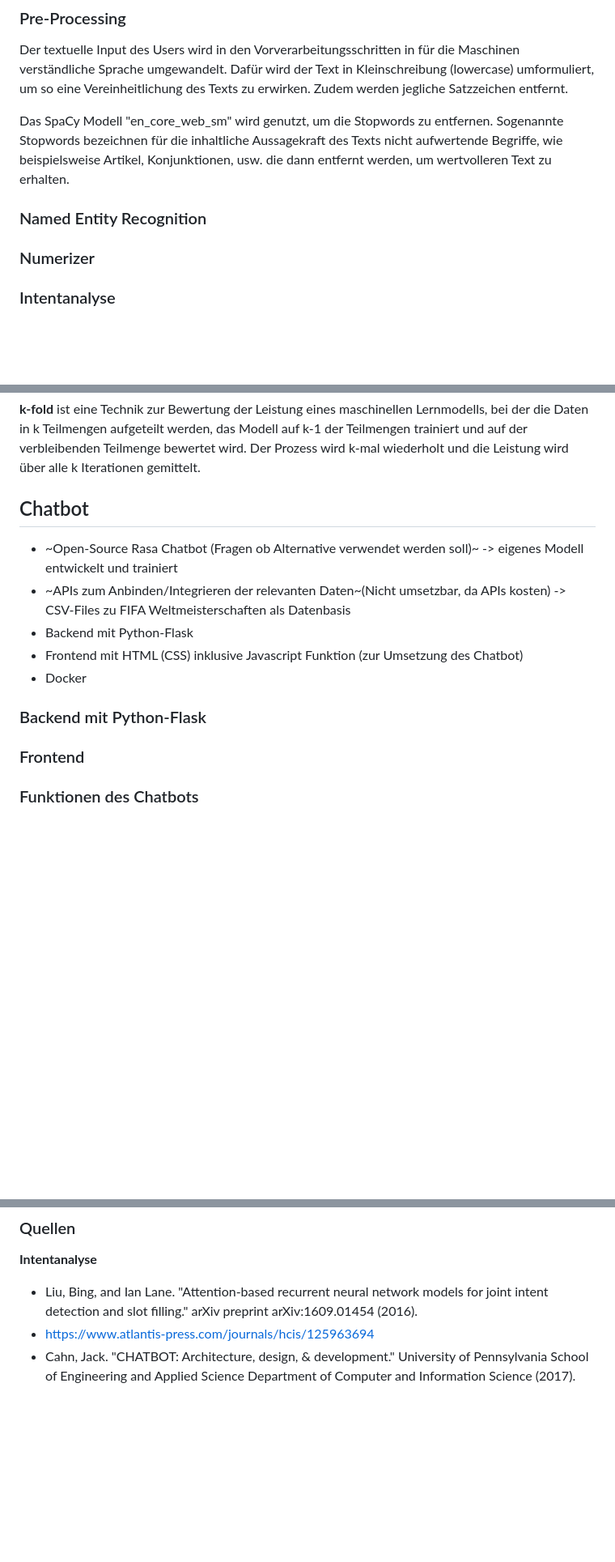
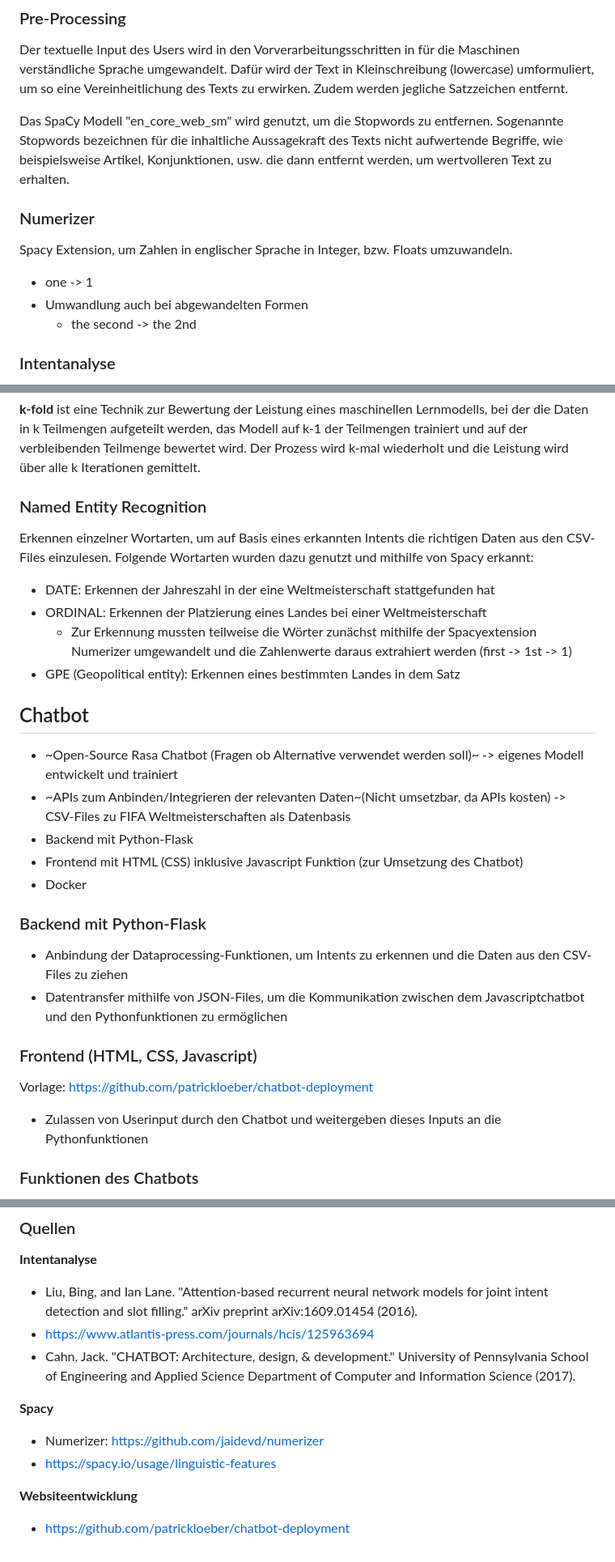
Before and after one commit to bnnlukas/NLP-Projekt, a Markdown page: README.md, 3 parts joined by grey strips. Shown at 81% size. Drawn GitHub-style; blank space fills up the shorter version.

```diff
--- a/README.md
+++ b/README.md
@@ -17,10 +17,11 @@ Der textuelle Input des Users wird in den Vorverarbeitungsschritten in für die
 
 Das SpaCy Modell "en_core_web_sm" wird genutzt, um die Stopwords zu entfernen. Sogenannte Stopwords bezeichnen für die inhaltliche Aussagekraft des Texts nicht aufwertende Begriffe, wie beispielsweise Artikel, Konjunktionen, usw. die dann entfernt werden, um wertvolleren Text zu erhalten.
 
-
-
-### Named Entity Recognition
 ### Numerizer
+Spacy Extension, um Zahlen in englischer Sprache in Integer, bzw. Floats umzuwandeln.
+- one -> 1
+- Umwandlung auch bei abgewandelten Formen
+  - the second -> the 2nd
 ### Intentanalyse
 ***„Wie können wir mit unserem Chatbot unseren Usern im Kontext unserer Produkte und der Customer Journeys helfen?“***
 - Herausfinden was der User möchte
@@ -38,9 +39,13 @@ Das SpaCy Modell "en_core_web_sm" wird genutzt, um die Stopwords zu entfernen. S
 
 **k-fold**  ist eine Technik zur Bewertung der Leistung eines maschinellen Lernmodells, bei der die Daten in k Teilmengen aufgeteilt werden, das Modell auf k-1 der Teilmengen trainiert und auf der verbleibenden Teilmenge bewertet wird. Der Prozess wird k-mal wiederholt und die Leistung wird über alle k Iterationen gemittelt.
 
-
-
-
+### Named Entity Recognition
+Erkennen einzelner Wortarten, um auf Basis eines erkannten Intents die richtigen Daten aus den CSV-Files einzulesen.
+Folgende Wortarten wurden dazu genutzt und mithilfe von Spacy erkannt:
+- DATE: Erkennen der Jahreszahl in der eine Weltmeisterschaft stattgefunden hat
+- ORDINAL: Erkennen der Platzierung eines Landes bei einer Weltmeisterschaft
+  - Zur Erkennung mussten teilweise die Wörter zunächst mithilfe der Spacyextension Numerizer umgewandelt und die Zahlenwerte daraus extrahiert werden (first -> 1st -> 1)
+ - GPE (Geopolitical entity): Erkennen eines bestimmten Landes in dem Satz
 
 ## Chatbot
 - ~Open-Source Rasa Chatbot (Fragen ob Alternative verwendet werden soll)~ -> eigenes Modell entwickelt und trainiert
@@ -50,8 +55,13 @@ Das SpaCy Modell "en_core_web_sm" wird genutzt, um die Stopwords zu entfernen. S
 - Docker
 
 ### Backend mit Python-Flask
+- Anbindung der Dataprocessing-Funktionen, um Intents zu erkennen und die Daten aus den CSV-Files zu ziehen
+- Datentransfer mithilfe von JSON-Files, um die Kommunikation zwischen dem Javascriptchatbot und den Pythonfunktionen zu ermöglichen
 
-### Frontend
+### Frontend (HTML, CSS, Javascript)
+Vorlage: https://github.com/patrickloeber/chatbot-deployment
+- Zulassen von Userinput durch den Chatbot und weitergeben dieses Inputs an die Pythonfunktionen
+
 ### Funktionen des Chatbots
 - Visualisierung der Ausgabe
 - Interaktion: Kunde/Anwender kann dem Chatbot Fragen stellen welche vom Chatbot beantwortet werden
@@ -67,3 +77,10 @@ Das SpaCy Modell "en_core_web_sm" wird genutzt, um die Stopwords zu entfernen. S
 - Liu, Bing, and Ian Lane. "Attention-based recurrent neural network models for joint intent detection and slot filling." arXiv preprint arXiv:1609.01454 (2016).
 - https://www.atlantis-press.com/journals/hcis/125963694
 - Cahn, Jack. "CHATBOT: Architecture, design, & development." University of Pennsylvania School of Engineering and Applied Science Department of Computer and Information Science (2017).
+
+**Spacy**
+- Numerizer: https://github.com/jaidevd/numerizer
+- https://spacy.io/usage/linguistic-features
+
+**Websiteentwicklung**
+- https://github.com/patrickloeber/chatbot-deployment
```
